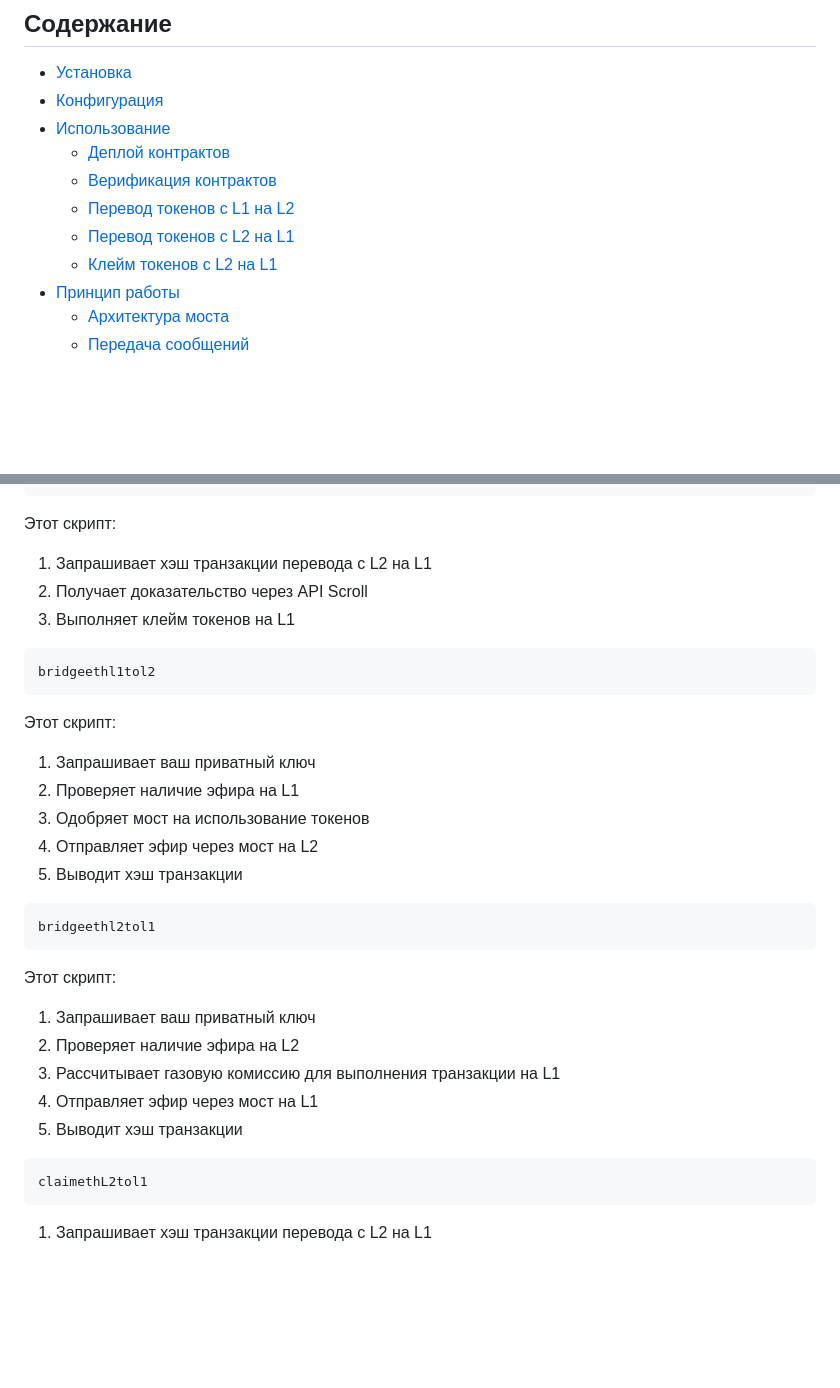
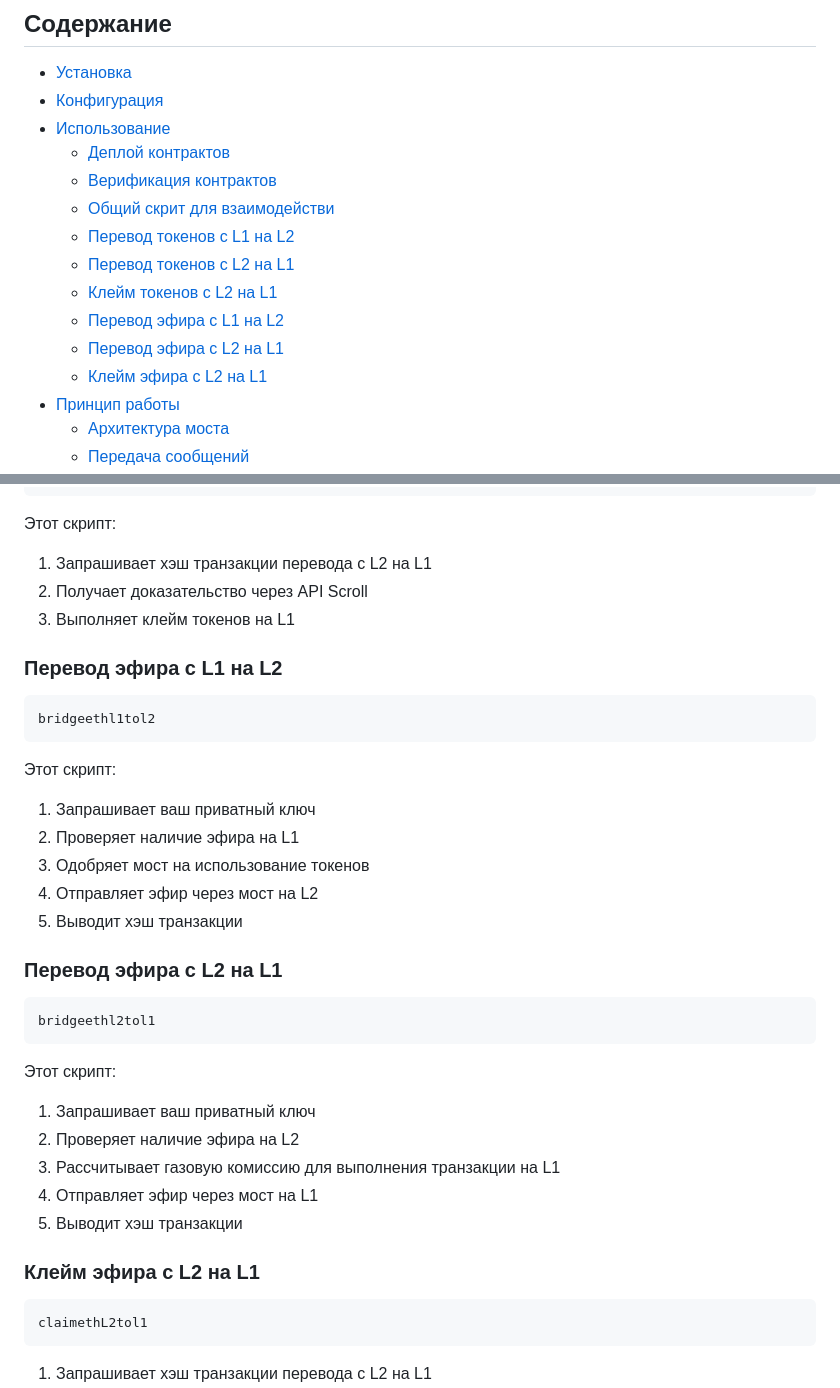
Before and after one commit to AlekseiTer87/scroll_eth_bridge, a Markdown page: README.md, 2 parts joined by grey strips. Drawn GitHub-style; blank space fills up the shorter version.

````diff
--- a/README.md
+++ b/README.md
@@ -34,9 +34,13 @@
 - [Использование](#использование)
   - [Деплой контрактов](#деплой-контрактов)
   - [Верификация контрактов](#верификация-контрактов)
+  - [Общий скрит для взаимодействи](#общий-скрит-для-взаимодействи)
   - [Перевод токенов с L1 на L2](#перевод-токенов-с-l1-на-l2)
   - [Перевод токенов с L2 на L1](#перевод-токенов-с-l2-на-l1)
   - [Клейм токенов с L2 на L1](#клейм-токенов-с-l2-на-l1)
+  - [Перевод эфира с L1 на L2](#перевод-эфира-с-l1-на-l2)
+  - [Перевод эфира с L2 на L1](#перевод-эфира-с-l2-на-l1)
+  - [Клейм эфира с L2 на L1](#клейм-эфира-с-l2-на-l1)
 - [Принцип работы](#принцип-работы)
   - [Архитектура моста](#архитектура-моста)
   - [Передача сообщений](#передача-сообщений)
@@ -147,6 +151,8 @@ npm run claiml2tol1
 2. Получает доказательство через API Scroll
 3. Выполняет клейм токенов на L1
 
+### Перевод эфира с L1 на L2
+
 ```bash
 bridgeethl1tol2
 ```
@@ -156,6 +162,8 @@ bridgeethl1tol2
 3. Одобряет мост на использование токенов
 4. Отправляет эфир через мост на L2
 5. Выводит хэш транзакции
+
+### Перевод эфира с L2 на L1
 
 ```bash
 bridgeethl2tol1
@@ -167,6 +175,7 @@ bridgeethl2tol1
 4. Отправляет эфир через мост на L1
 5. Выводит хэш транзакции
 
+### Клейм эфира с L2 на L1
 ```bash
 claimethL2tol1
 ```
````
Also changed, not shown: other parts of README.md (+1 -1 lines).
